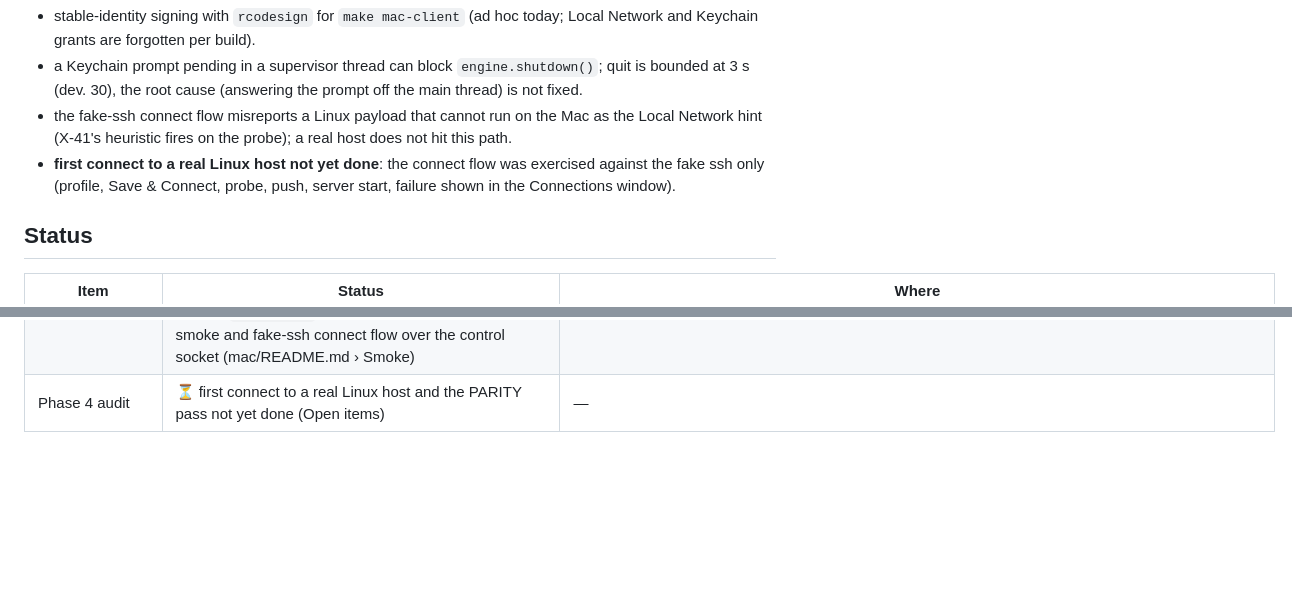
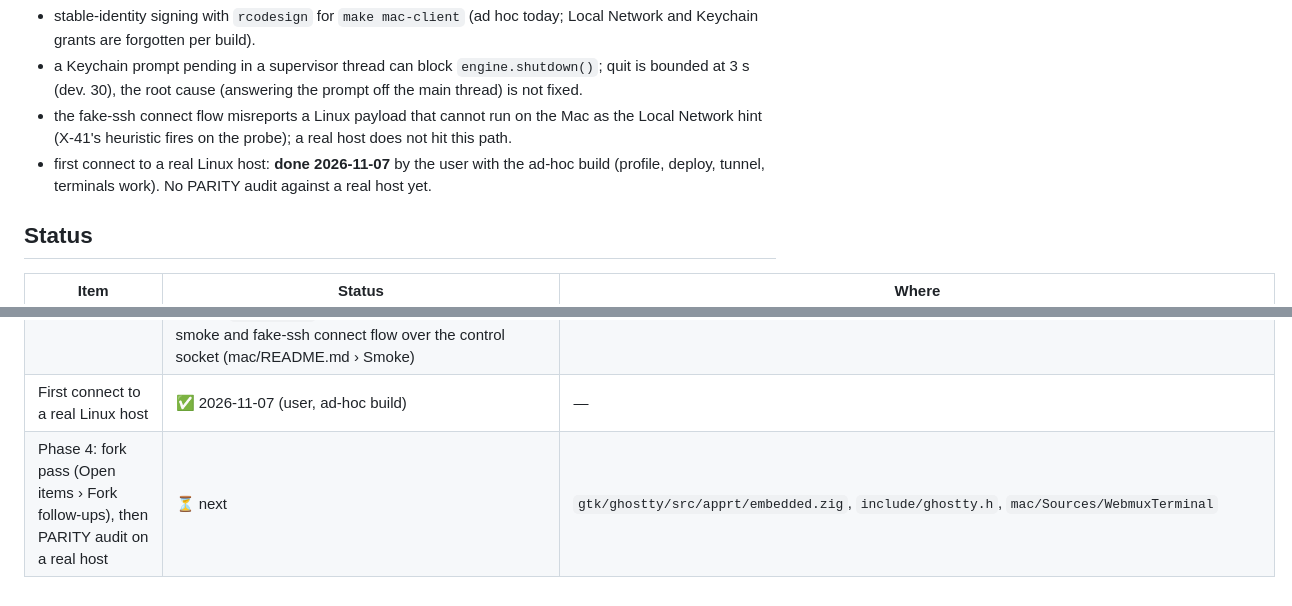
Before and after one commit to puntium/webmux, a Markdown page: docs/macos-client.md, 2 parts joined by grey strips. Rendered like a GitHub page; blank space fills up the shorter version.

Commit message:
docs/macos-client.md: first real-host connect done; next step is the fork pass
Co-Authored-By: Claude Fable 5.1 <noreply@anthropic.com>

```diff
--- a/docs/macos-client.md
+++ b/docs/macos-client.md
@@ -386,9 +386,9 @@ Integration and release:
 - the fake-ssh connect flow misreports a Linux payload that cannot run on
   the Mac as the Local Network hint (X-41's heuristic fires on the probe);
   a real host does not hit this path.
-- **first connect to a real Linux host not yet done**: the connect flow
-  was exercised against the fake ssh only (profile, Save & Connect,
-  probe, push, server start, failure shown in the Connections window).
+- first connect to a real Linux host: **done 2026-11-07** by the user with
+  the ad-hoc build (profile, deploy, tunnel, terminals work). No PARITY
+  audit against a real host yet.
 
 ## Status
 
@@ -406,4 +406,5 @@ Integration and release:
 | Phase 3 areas | ✅ 2026-11-07 (built in parallel, one library target each): WebmuxWorkspace 23 tests (live against a dev host), WebmuxTerminal 43 (live), WebmuxFiles 38 (1 snapshot test skipped without `WEBMUX_FILES_SNAPSHOT_DIR`), WebmuxPanels 25 | `mac/Sources/Webmux{Workspace,Terminal,Files,Panels}` |
 | Phase 3 libraries landed earlier | ✅ 2026-11-07: WebmuxLayout 126 tests (Electron trace replays bit-for-bit), WebmuxHost 43 (8 live), WebmuxConnection 44 (18 engine via fake ssh) | `mac/Sources/Webmux{Layout,Host,Connection}` |
 | Integration (one app) | ✅ 2026-11-07: workspace per connection, terminal/files panes, menus + chords, theme/fade/clipboard sync, dev mode on the workspace, `dump` of the workspace, payload in the bundle; `swift test` 343 green (webmuxTests 1); dev smoke and fake-ssh connect flow over the control socket (mac/README.md › Smoke) | `mac/Sources/webmux/App/{AppDelegate,HostWorkspace,FilesPane,MainWindowController}.swift` |
-| Phase 4 audit | ⏳ first connect to a real Linux host and the PARITY pass not yet done (Open items) | — |
+| First connect to a real Linux host | ✅ 2026-11-07 (user, ad-hoc build) | — |
+| Phase 4: fork pass (Open items › Fork follow-ups), then PARITY audit on a real host | ⏳ next | `gtk/ghostty/src/apprt/embedded.zig`, `include/ghostty.h`, `mac/Sources/WebmuxTerminal` |
```
